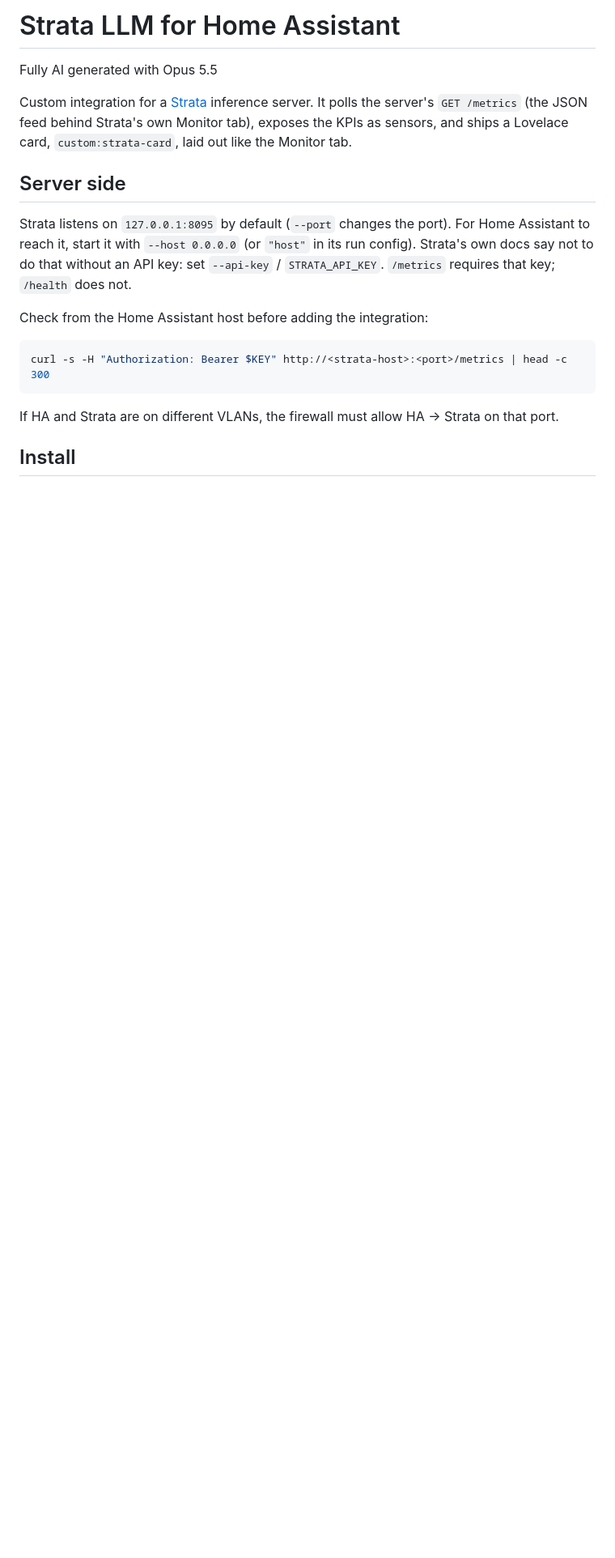
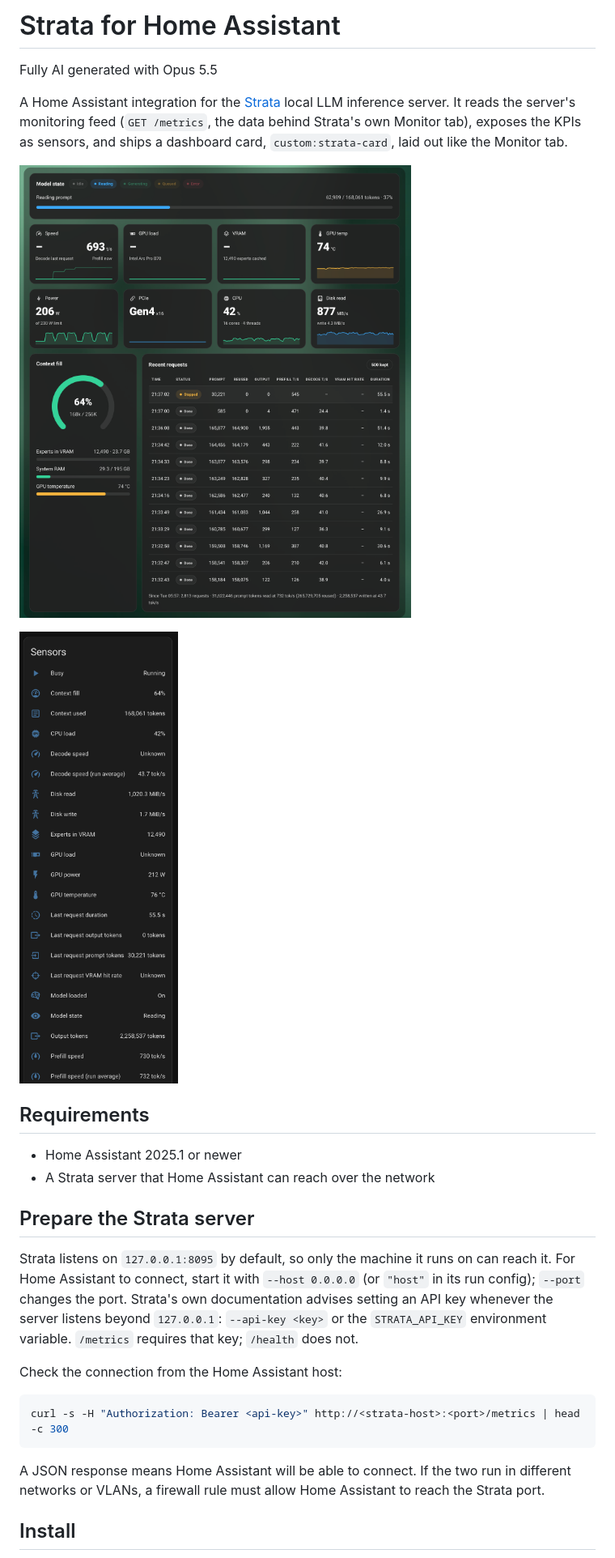
Before and after one commit to steffenschlueter/strata-homeassistant-integration, a Markdown page: README.md, the part around one of its changes. Shown at 81% size. Rendered like a GitHub page; pictures changed too: docs/images/card.png (added), docs/images/sensors.png (added); blank space fills up the shorter version.

````diff
--- a/README.md
+++ b/README.md
@@ -1,24 +1,35 @@
-# Strata LLM for Home Assistant
+# Strata for Home Assistant
 
 Fully AI generated with Opus 5.5
 
-Custom integration for a [Strata](https://github.com/Niko1221/Strata) inference server. It polls the server's
-`GET /metrics` (the JSON feed behind Strata's own Monitor tab), exposes the KPIs as sensors, and ships a Lovelace
-card, `custom:strata-card`, laid out like the Monitor tab.
+A Home Assistant integration for the [Strata](https://github.com/Niko1221/Strata) local LLM inference server.
+It reads the server's monitoring feed (`GET /metrics`, the data behind Strata's own Monitor tab), exposes the KPIs as
+sensors, and ships a dashboard card, `custom:strata-card`, laid out like the Monitor tab.
 
-## Server side
+![Strata Monitor card](docs/images/card.png)
 
-Strata listens on `127.0.0.1:8095` by default (`--port` changes the port). For Home Assistant to reach it, start it with `--host 0.0.0.0`
-(or `"host"` in its run config). Strata's own docs say not to do that without an API key: set `--api-key` /
-`STRATA_API_KEY`. `/metrics` requires that key; `/health` does not.
+<img src="docs/images/sensors.png" alt="Strata sensors in Home Assistant" width="320">
 
-Check from the Home Assistant host before adding the integration:
+## Requirements
+
+- Home Assistant 2025.1 or newer
+- A Strata server that Home Assistant can reach over the network
+
+## Prepare the Strata server
+
+Strata listens on `127.0.0.1:8095` by default, so only the machine it runs on can reach it. For Home Assistant to
+connect, start it with `--host 0.0.0.0` (or `"host"` in its run config); `--port` changes the port. Strata's own
+documentation advises setting an API key whenever the server listens beyond `127.0.0.1`: `--api-key <key>` or the
+`STRATA_API_KEY` environment variable. `/metrics` requires that key; `/health` does not.
+
+Check the connection from the Home Assistant host:
 
 ```sh
-curl -s -H "Authorization: Bearer $KEY" http://<strata-host>:<port>/metrics | head -c 300
+curl -s -H "Authorization: Bearer <api-key>" http://<strata-host>:<port>/metrics | head -c 300
 ```
 
-If HA and Strata are on different VLANs, the firewall must allow HA → Strata on that port.
+A JSON response means Home Assistant will be able to connect. If the two run in different networks or VLANs, a
+firewall rule must allow Home Assistant to reach the Strata port.
 
 ## Install
 
````
Also changed, not shown: other parts of README.md (+82 -47 lines), 9 other files.
